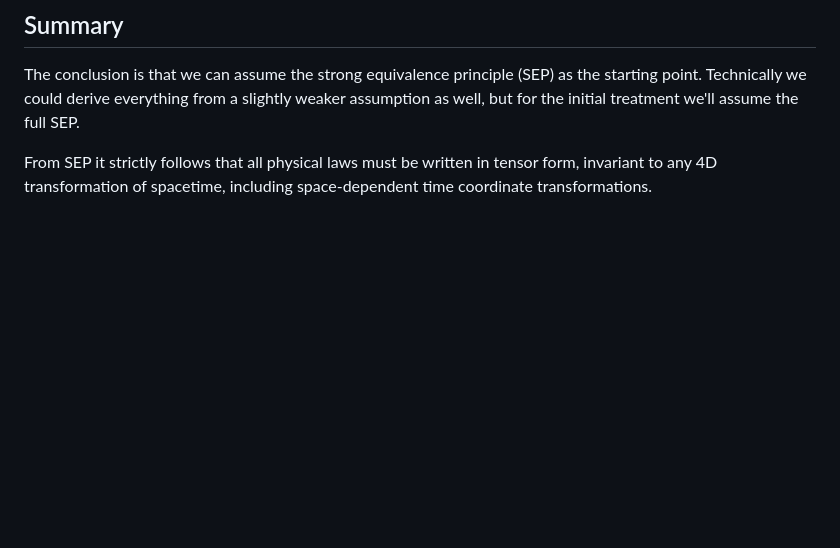
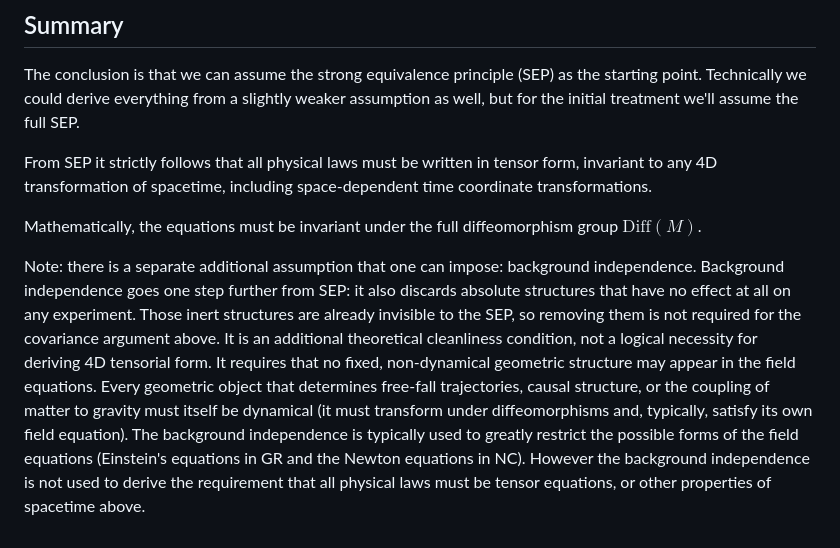
Before and after one commit to certik/math_notes, a Markdown page: 17-spacetime.md, the part around the change. GitHub-like rendering; blank space fills up the shorter version.

Commit message:
Add a note

```diff
--- a/17-spacetime.md
+++ b/17-spacetime.md
@@ -76,3 +76,22 @@ SEP.
 From SEP it strictly follows that all physical laws must be written in tensor
 form, invariant to any 4D transformation of spacetime, including
 space-dependent time coordinate transformations.
+
+Mathematically, the equations must be invariant under the full diffeomorphism
+group $\mathrm{Diff}(M)$.
+
+Note: there is a separate additional assumption that one can impose: background
+independence. Background independence goes one step further from SEP: it also
+discards absolute structures that have no effect at all on any experiment.
+Those inert structures are already invisible to the SEP, so removing them is
+not required for the covariance argument above. It is an additional theoretical
+cleanliness condition, not a logical necessity for deriving 4D tensorial form.
+It requires that no fixed, non-dynamical geometric structure may appear in the
+field equations. Every geometric object that determines free-fall trajectories,
+causal structure, or the coupling of matter to gravity must itself be dynamical
+(it must transform under diffeomorphisms and, typically, satisfy its own field
+equation). The background independence is typically used to greatly restrict
+the possible forms of the field equations (Einstein's equations in GR and the
+Newton equations in NC). However the background independence is not used to
+derive the requirement that all physical laws must be tensor equations, or
+other properties of spacetime above.
```
